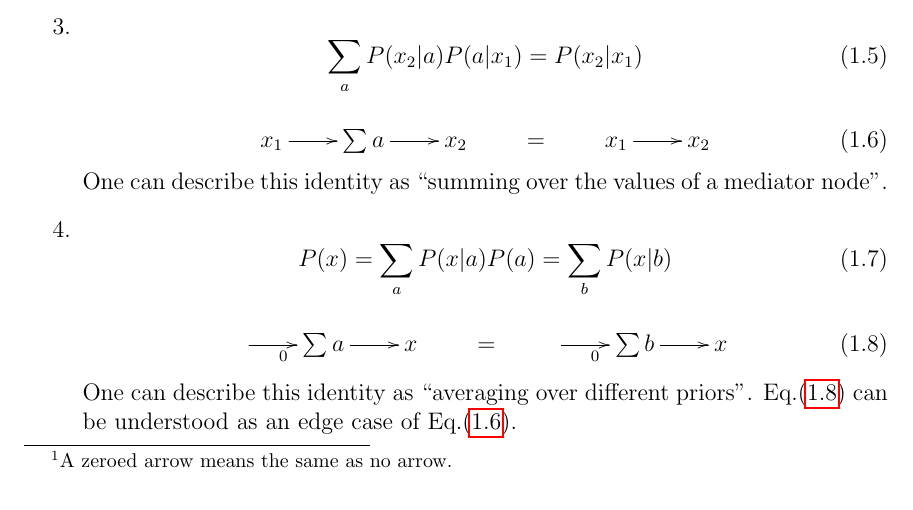
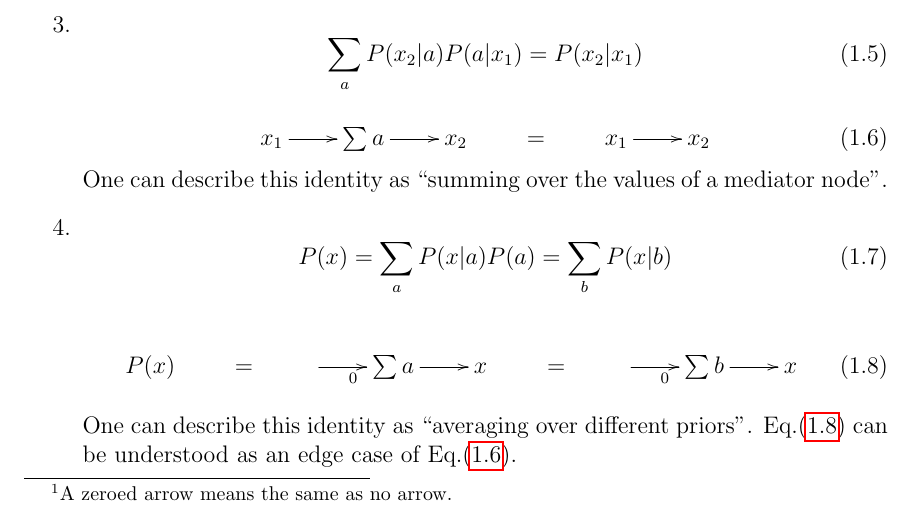
Before and after one commit to rrtucci/do-calculus-proofs-project, a LaTeX document (main.tex, which reads do-calc-proofs-proj.tex): part of page 2 of 13, cut so that both start at the same text. Compiled offline with pdfLaTeX.

Commit message:
vastly improved all proofs

```diff
--- a/do-calc-proofs-proj.tex
+++ b/do-calc-proofs-proj.tex
@@ -176,6 +176,7 @@ P(x)=\sum_a P(x|a)P(a)=\sum_b P(x|b)
 
 \beq
 \xymatrix{
+P(x)&=&
 \ar[r]_0
 &\sum a\ar[r]
 &x
```
Also changed, not shown: main.pdf.
